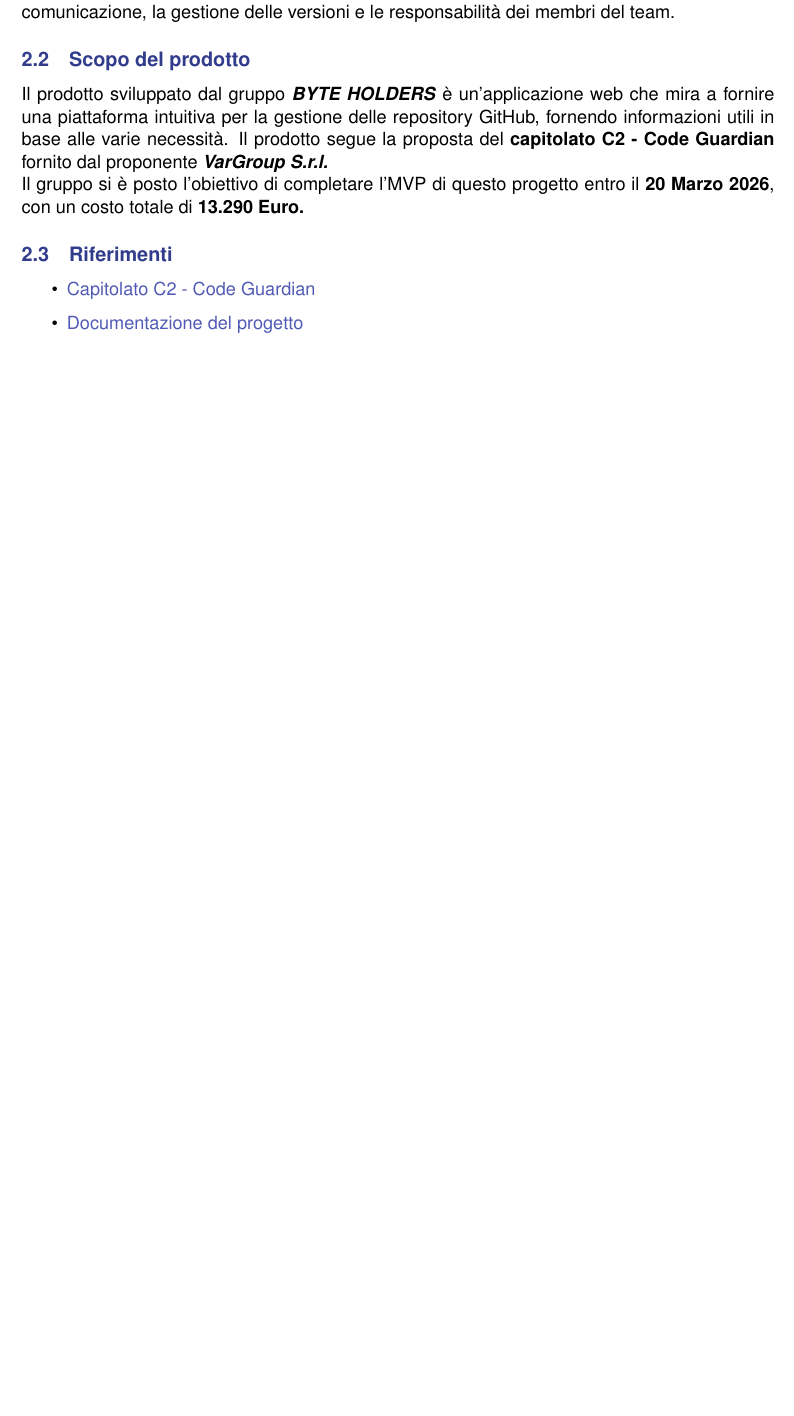
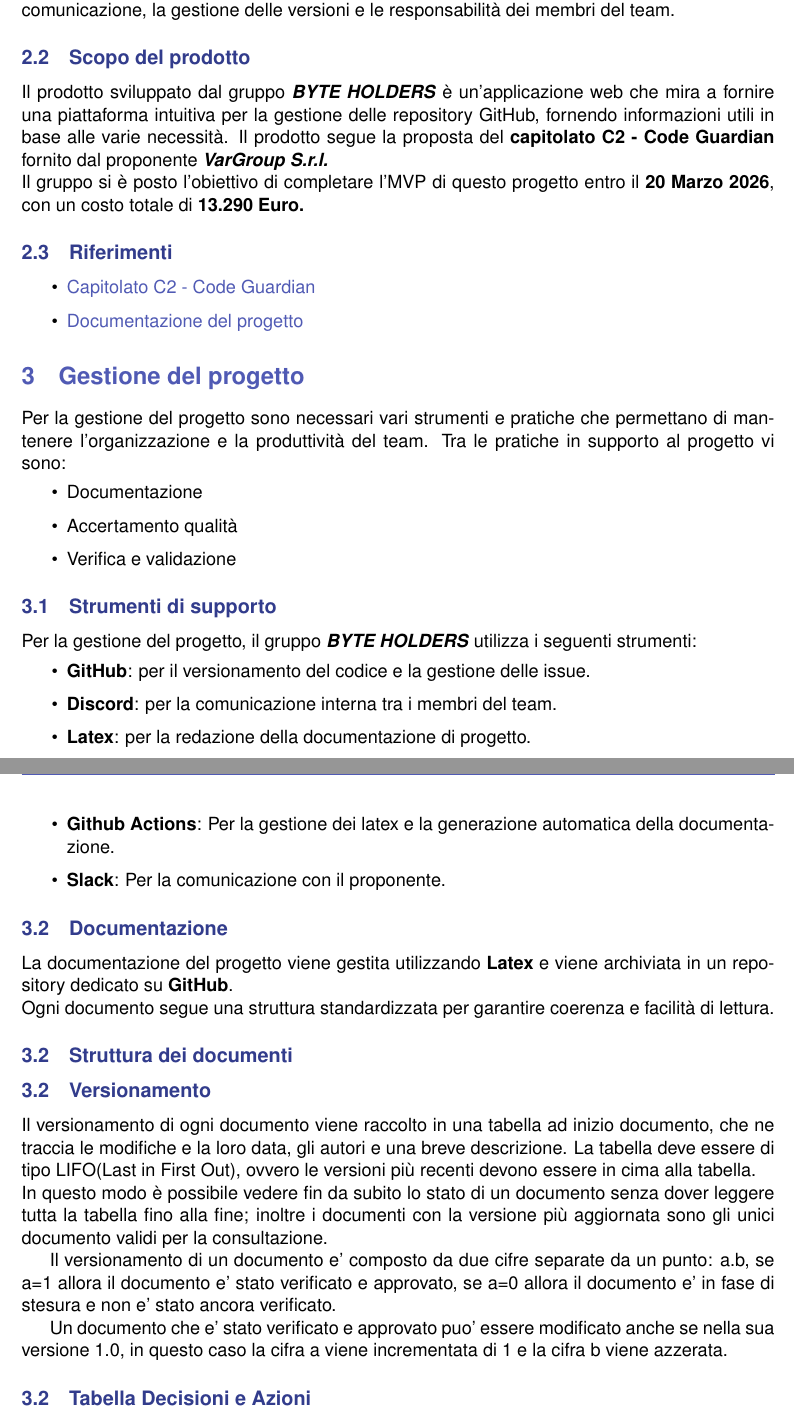
Before and after one commit to Byte-Holders/Documentazione, a LaTeX document (Source/RTB/Norme_Di_Progetto.tex): part of page 3 of 3 before the commit and two parts of pages 3 and 4 of 4 after it, the two joined at a grey line, cut so that both start at the same text, the shorter picture padded with empty space. Compiled offline with pdfLaTeX.

Commit message:
Modifica norme di progetto.

```diff
--- a/Source/RTB/Norme_Di_Progetto.tex
+++ b/Source/RTB/Norme_Di_Progetto.tex
@@ -41,6 +41,11 @@
   {}
 \titleformat{\subsection}
   {\normalfont\sffamily\large\bfseries\color{AccentDark}}
+  {\thesubsection}
+  {1em}
+  {}
+  \titleformat{\subsubsection}
+  {\normalfont\sffamily\large\bfseries\color{AccentDark}} % Cambiare colore dellle subsubsection
   {\thesubsection}
   {1em}
   {}
@@ -160,4 +165,59 @@
         \item \href{https://www.math.unipd.it/~tullio/IS-1/2025/Progetto/C2.pdf} {Capitolato C2 - Code Guardian}
         \item \href{https://byte-holders.github.io/Documentazione/} {Documentazione del progetto}
 \end{itemize}
+
+
+\section{Gestione del progetto}
+Per la gestione del progetto sono necessari vari strumenti e pratiche che permettano di mantenere l'organizzazione e la produttività del team.
+Tra le pratiche in supporto al progetto vi sono:
+\begin{itemize}
+    \item Documentazione
+    \item Accertamento qualità
+    \item Verifica e validazione
+\end{itemize}
+
+\subsection{Strumenti di supporto}
+Per la gestione del progetto, il gruppo \textbf{\textit{BYTE HOLDERS}} utilizza i seguenti strumenti:
+\begin{itemize}
+  \item \textbf{GitHub}: per il versionamento del codice e la gestione delle issue.
+  \item \textbf{Discord}: per la comunicazione interna tra i membri del team.
+  \item \textbf{Latex}: per la redazione della documentazione di progetto.
+  \item \textbf{Github Actions}: Per la gestione dei latex e la generazione automatica della documentazione.
+  \item \textbf{Slack}: Per la comunicazione con il proponente.
+\end{itemize}
+
+\subsection{Documentazione}
+La documentazione del progetto viene gestita utilizzando \textbf{Latex} e viene archiviata in un repository dedicato su \textbf{GitHub}.
+\\Ogni documento segue una struttura standardizzata per garantire coerenza e facilità di lettura.
+
+\subsubsection{Struttura dei documenti}
+
+\subsubsection{Versionamento}
+Il versionamento di ogni documento viene raccolto in una tabella ad inizio documento, che ne traccia le modifiche e la loro data, gli autori e una breve descrizione.
+La tabella deve essere di tipo LIFO(Last in First Out), ovvero le versioni più recenti devono essere in cima alla tabella.
+\\
+In questo modo è possibile vedere fin da subito lo stato di un documento senza dover leggere tutta la tabella fino alla fine;
+inoltre i documenti con la versione più aggiornata sono gli unici documento validi per la consultazione.
+
+Il versionamento di un documento e' composto da due cifre separate da un punto: a.b, se a=1 allora il documento e' stato verificato e approvato,
+se a=0 allora il documento e' in fase di stesura e non e' stato ancora verificato.
+
+Un documento che e' stato verificato e approvato puo' essere modificato anche se nella sua versione 1.0, in questo caso la cifra a viene incrementata di 1 e la cifra b viene azzerata.
+
+
+
+\subsubsection{Tabella Decisioni e Azioni}
+
+
+
+
+
+
+
+
+
+
+
+
+
 \end{document}
```
Also changed, not shown: RTB/Norme_Di_Progetto.pdf.
